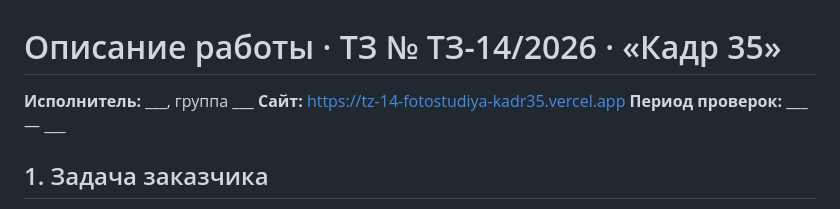
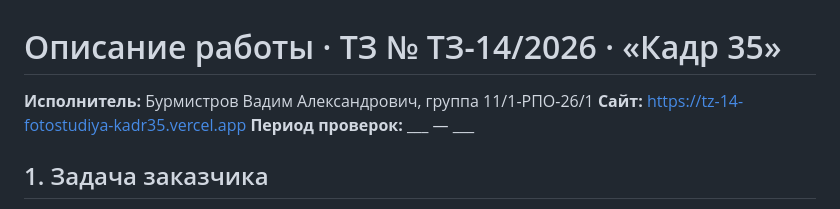
Before and after one commit to vadimshadowmantle/tz-14-fotostudiya-kadr35, a Markdown page: docs/opisanie.md, the part around the change. Drawn GitHub-style.

```diff
--- a/docs/opisanie.md
+++ b/docs/opisanie.md
@@ -1,6 +1,6 @@
 # Описание работы · ТЗ № ТЗ-14/2026 · «Кадр 35»
 
-**Исполнитель:** ___, группа ___
+**Исполнитель:** Бурмистров Вадим Александрович, группа 11/1-РПО-26/1
 **Сайт:** https://tz-14-fotostudiya-kadr35.vercel.app
 **Период проверок:** ___ — ___
 
```
Also changed, not shown: README.md (+1 -1 lines).
